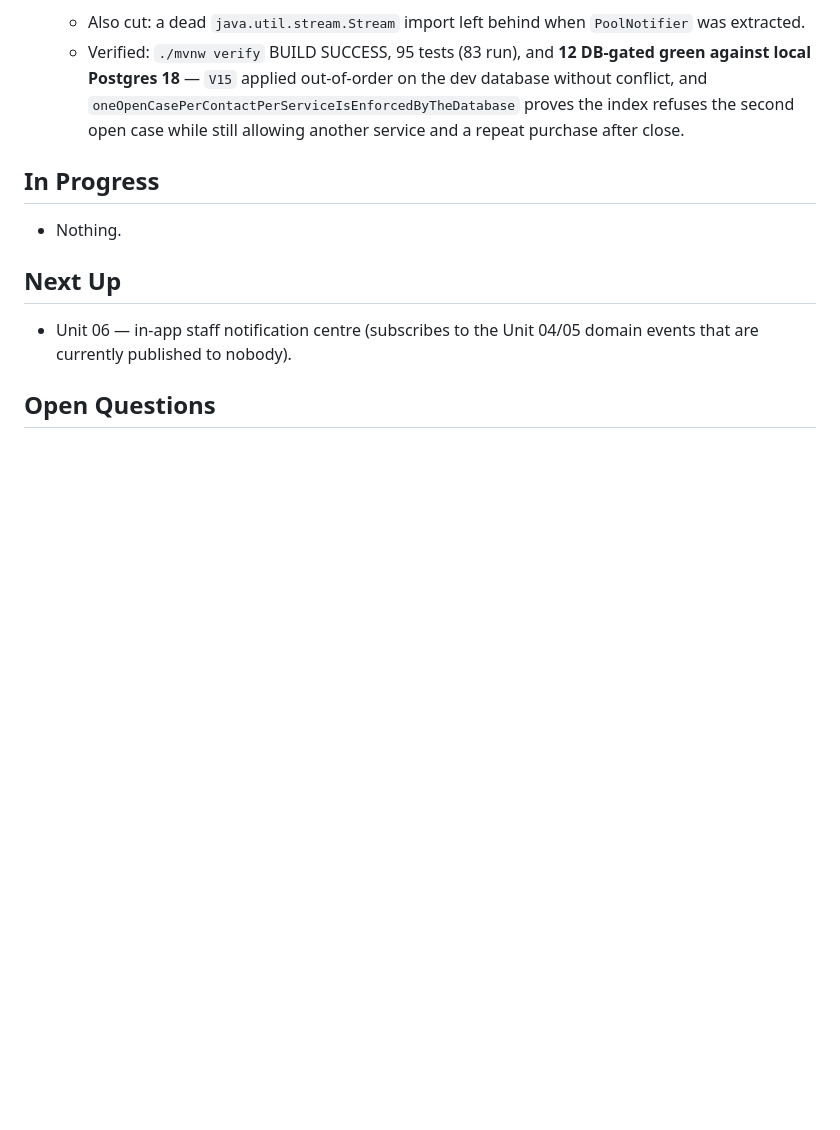
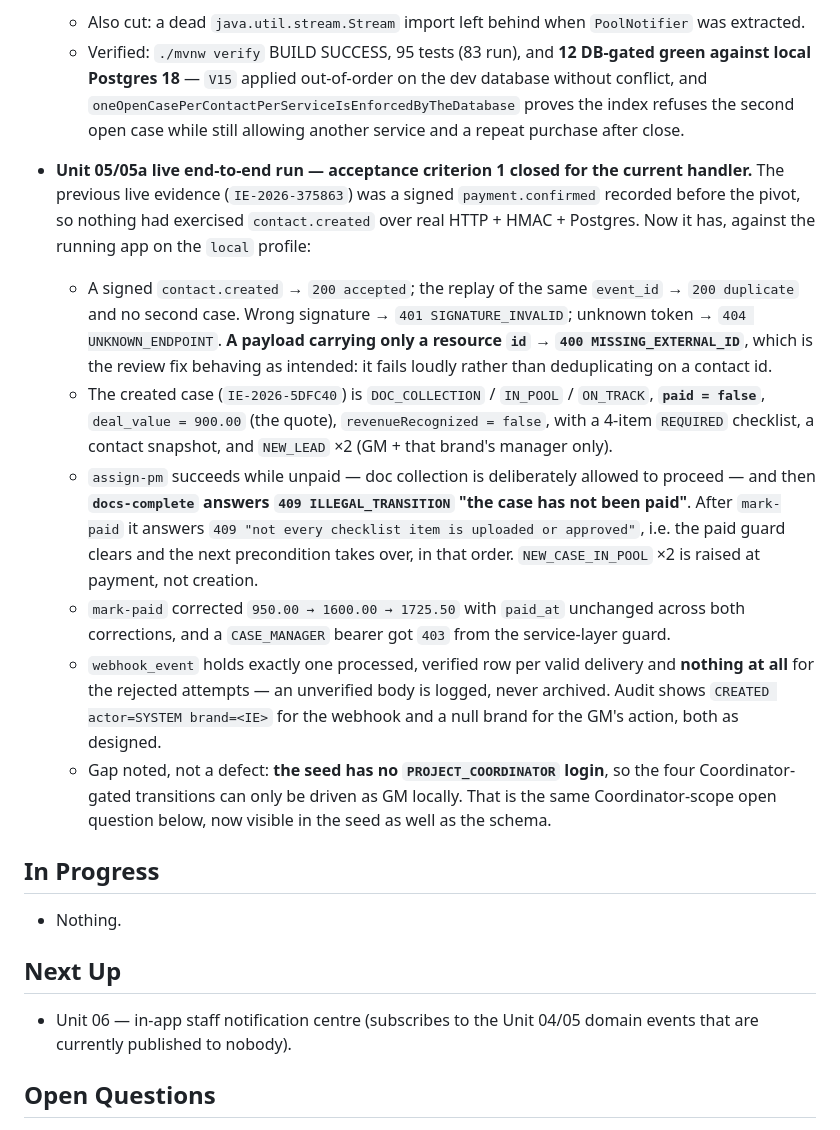
Before and after one commit to Embtel-Solutions-India/EvalOS, a Markdown page: context/progress-tracker.md, the part around the change. Rendered like a GitHub page; blank space fills up the shorter version.

Commit message:
Record the Unit 05a live end-to-end run

```diff
--- a/context/progress-tracker.md
+++ b/context/progress-tracker.md
@@ -270,6 +270,37 @@ Update this file after every meaningful implementation change.
     without conflict, and `oneOpenCasePerContactPerServiceIsEnforcedByTheDatabase`
     proves the index refuses the second open case while still allowing another service
     and a repeat purchase after close.
+
+- **Unit 05/05a live end-to-end run — acceptance criterion 1 closed for the current
+  handler.** The previous live evidence (`IE-2026-375863`) was a signed
+  `payment.confirmed` recorded before the pivot, so nothing had exercised
+  `contact.created` over real HTTP + HMAC + Postgres. Now it has, against the running
+  app on the `local` profile:
+  - A signed `contact.created` → `200 accepted`; the replay of the same `event_id` →
+    `200 duplicate` and no second case. Wrong signature → `401 SIGNATURE_INVALID`;
+    unknown token → `404 UNKNOWN_ENDPOINT`. **A payload carrying only a resource `id`
+    → `400 MISSING_EXTERNAL_ID`**, which is the review fix behaving as intended: it
+    fails loudly rather than deduplicating on a contact id.
+  - The created case (`IE-2026-5DFC40`) is `DOC_COLLECTION` / `IN_POOL` / `ON_TRACK`,
+    **`paid = false`**, `deal_value = 900.00` (the quote), `revenueRecognized = false`,
+    with a 4-item `REQUIRED` checklist, a contact snapshot, and
+    `NEW_LEAD` ×2 (GM + that brand's manager only).
+  - `assign-pm` succeeds while unpaid — doc collection is deliberately allowed to
+    proceed — and then **`docs-complete` answers `409 ILLEGAL_TRANSITION` "the case has
+    not been paid"**. After `mark-paid` it answers `409 "not every checklist item is
+    uploaded or approved"`, i.e. the paid guard clears and the next precondition takes
+    over, in that order. `NEW_CASE_IN_POOL` ×2 is raised at payment, not creation.
+  - `mark-paid` corrected `950.00 → 1600.00 → 1725.50` with `paid_at` unchanged across
+    both corrections, and a `CASE_MANAGER` bearer got `403` from the service-layer
+    guard.
+  - `webhook_event` holds exactly one processed, verified row per valid delivery and
+    **nothing at all** for the rejected attempts — an unverified body is logged, never
+    archived. Audit shows `CREATED actor=SYSTEM brand=<IE>` for the webhook and a null
+    brand for the GM's action, both as designed.
+  - Gap noted, not a defect: **the seed has no `PROJECT_COORDINATOR` login**, so the
+    four Coordinator-gated transitions can only be driven as GM locally. That is the
+    same Coordinator-scope open question below, now visible in the seed as well as the
+    schema.
 
 ## In Progress
 
```
